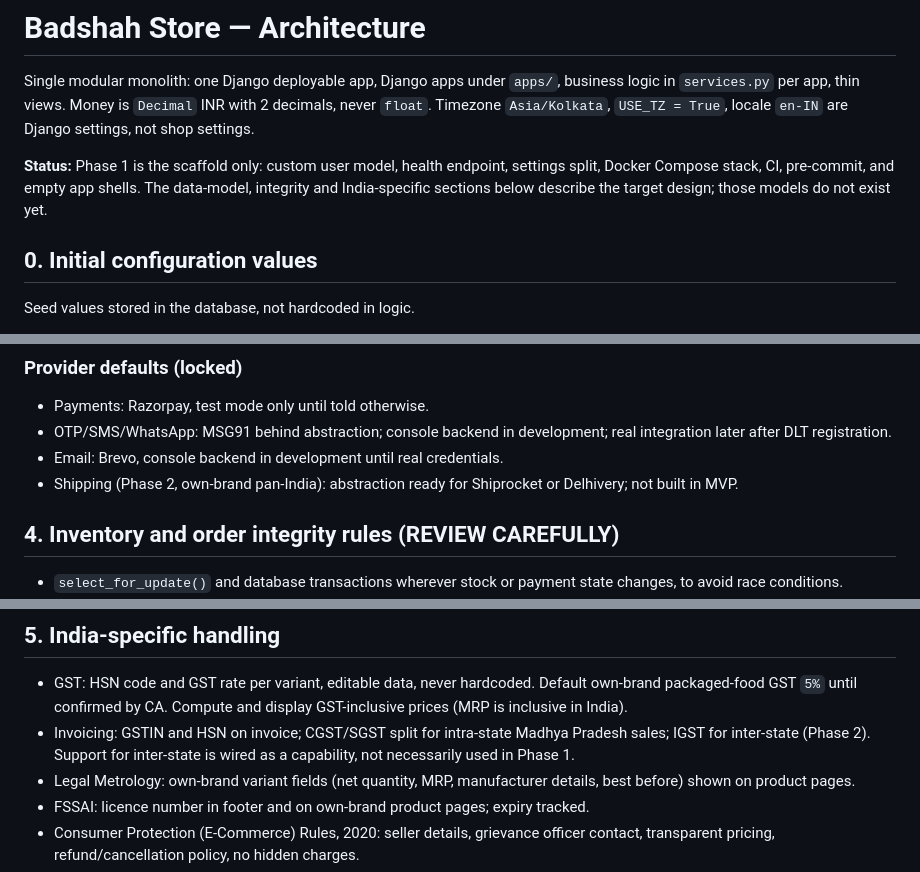
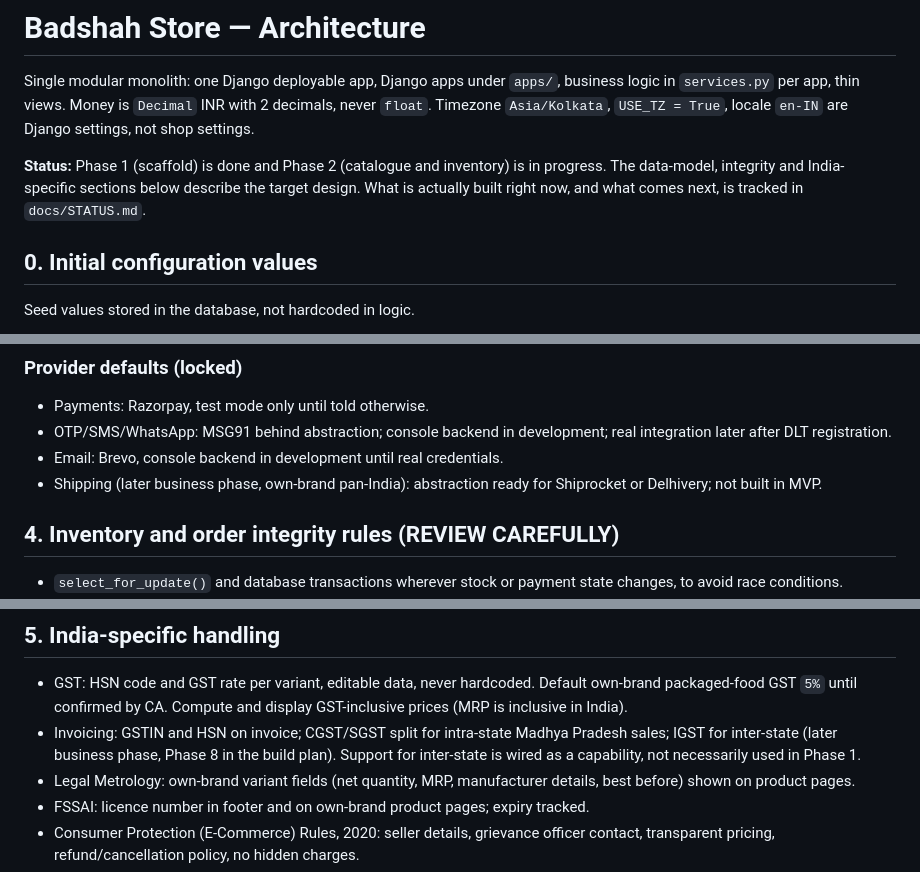
Before and after one commit to mohammedsafdari/projectbadshahstores, a Markdown page: docs/architecture.md, 3 parts joined by grey strips. Rendered like a GitHub page.

Commit message:
Slice 13g: Update architecture doc

```diff
--- a/docs/architecture.md
+++ b/docs/architecture.md
@@ -2,7 +2,7 @@
 
 Single modular monolith: one Django deployable app, Django apps under `apps/`, business logic in `services.py` per app, thin views. Money is `Decimal` INR with 2 decimals, never `float`. Timezone `Asia/Kolkata`, `USE_TZ = True`, locale `en-IN` are Django settings, not shop settings.
 
-**Status:** Phase 1 is the scaffold only: custom user model, health endpoint, settings split, Docker Compose stack, CI, pre-commit, and empty app shells. The data-model, integrity and India-specific sections below describe the target design; those models do not exist yet.
+**Status:** Phase 1 (scaffold) is done and Phase 2 (catalogue and inventory) is in progress. The data-model, integrity and India-specific sections below describe the target design. What is actually built right now, and what comes next, is tracked in `docs/STATUS.md`.
 
 ## 0. Initial configuration values
 
@@ -125,7 +126,7 @@ These live in `DeliveryZone`, `DeliverySlotDefinition`, and `ShopSettings`. Logi
 - Payments: Razorpay, test mode only until told otherwise.
 - OTP/SMS/WhatsApp: MSG91 behind abstraction; console backend in development; real integration later after DLT registration.
 - Email: Brevo, console backend in development until real credentials.
-- Shipping (Phase 2, own-brand pan-India): abstraction ready for Shiprocket or Delhivery; not built in MVP.
+- Shipping (later business phase, own-brand pan-India): abstraction ready for Shiprocket or Delhivery; not built in MVP.
 
 ## 4. Inventory and order integrity rules (REVIEW CAREFULLY)
 
@@ -140,7 +141,7 @@ These live in `DeliveryZone`, `DeliverySlotDefinition`, and `ShopSettings`. Logi
 ## 5. India-specific handling
 
 - GST: HSN code and GST rate per variant, editable data, never hardcoded. Default own-brand packaged-food GST `5%` until confirmed by CA. Compute and display GST-inclusive prices (MRP is inclusive in India).
-- Invoicing: GSTIN and HSN on invoice; CGST/SGST split for intra-state Madhya Pradesh sales; IGST for inter-state (Phase 2). Support for inter-state is wired as a capability, not necessarily used in Phase 1.
+- Invoicing: GSTIN and HSN on invoice; CGST/SGST split for intra-state Madhya Pradesh sales; IGST for inter-state (later business phase, Phase 8 in the build plan). Support for inter-state is wired as a capability, not necessarily used in Phase 1.
 - Legal Metrology: own-brand variant fields (net quantity, MRP, manufacturer details, best before) shown on product pages.
 - FSSAI: licence number in footer and on own-brand product pages; expiry tracked.
 - Consumer Protection (E-Commerce) Rules, 2020: seller details, grievance officer contact, transparent pricing, refund/cancellation policy, no hidden charges.
```
Also changed, not shown: other parts of docs/architecture.md (+1 -0 lines).
